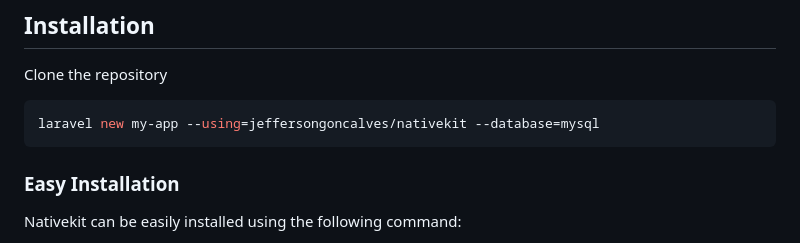
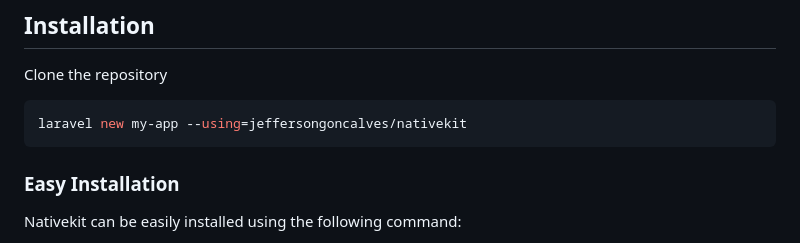
Before and after one commit to jeffersongoncalves/nativekit, a Markdown page: README.md, the part around the change. GitHub-like rendering.

Commit message:
docs(readme): update installation command for NativeKit setup

````diff
--- a/README.md
+++ b/README.md
@@ -31,7 +31,7 @@ web applications with a ready-to-use multi-panel structure.
 
 Clone the repository
 ``` bash
-laravel new my-app --using=jeffersongoncalves/nativekit --database=mysql
+laravel new my-app --using=jeffersongoncalves/nativekit
 ```
 
 ###  Easy Installation
````
